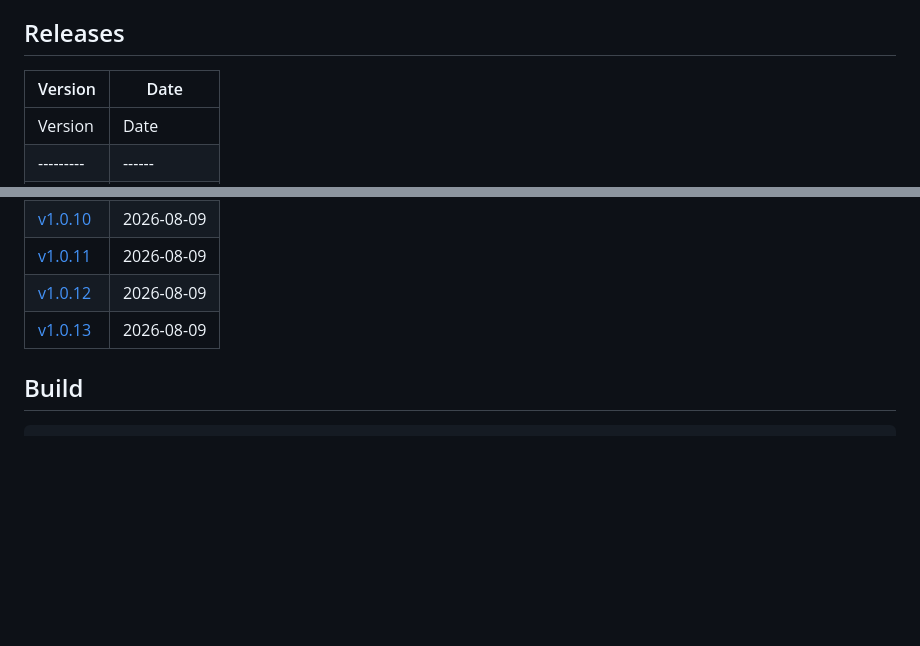
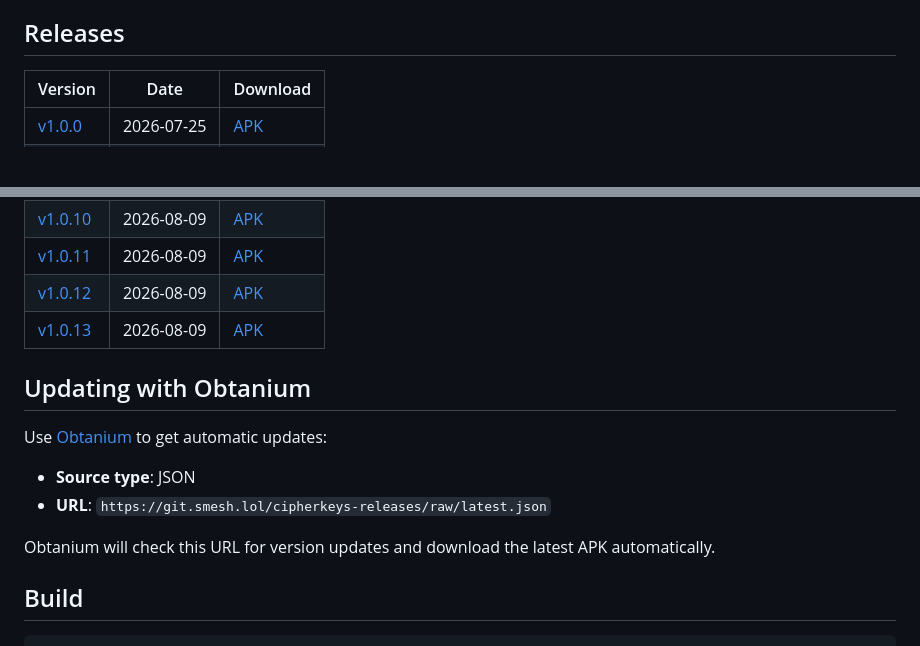
Before and after one commit to mlekudev/cipherkeys, a Markdown page: README.md, 2 parts joined by grey strips. Rendered like a GitHub page; blank space fills up the shorter version.

Commit message:
docs: add Obtanium setup instructions, fix duplicate table header

````diff
--- a/README.md
+++ b/README.md
@@ -28,8 +28,6 @@ Android keyboard with PGP encryption.
 
 ## Releases
 
-| Version | Date |
-|---------|------|
 | Version | Date | Download |
 |---------|------|----------|
 | [v1.0.0](https://git.smesh.lol/cipherkeys-releases) | 2026-07-25 | [APK](https://git.smesh.lol/cipherkeys-releases/raw/app-v1.0.0.apk) |
@@ -46,6 +44,15 @@ Android keyboard with PGP encryption.
 | [v1.0.12](https://git.smesh.lol/cipherkeys-releases) | 2026-08-09 | [APK](https://git.smesh.lol/cipherkeys-releases/raw/app-v1.0.12.apk) |
 | [v1.0.13](https://git.smesh.lol/cipherkeys-releases) | 2026-08-09 | [APK](https://git.smesh.lol/cipherkeys-releases/raw/app-v1.0.13.apk) |
 
+## Updating with Obtanium
+
+Use [Obtanium](https://github.com/ImranR98/Obtainium) to get automatic updates:
+
+- **Source type**: JSON
+- **URL**: `https://git.smesh.lol/cipherkeys-releases/raw/latest.json`
+
+Obtanium will check this URL for version updates and download the latest APK automatically.
+
 ## Build
 
 ```bash
````
